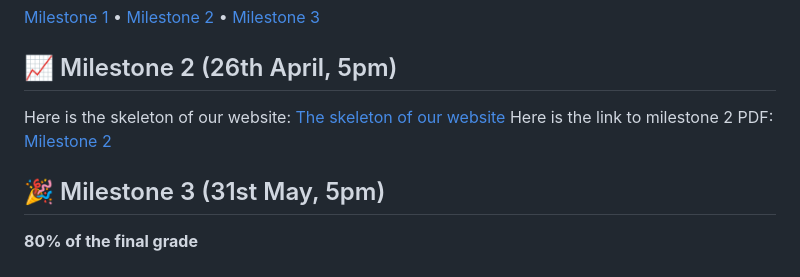
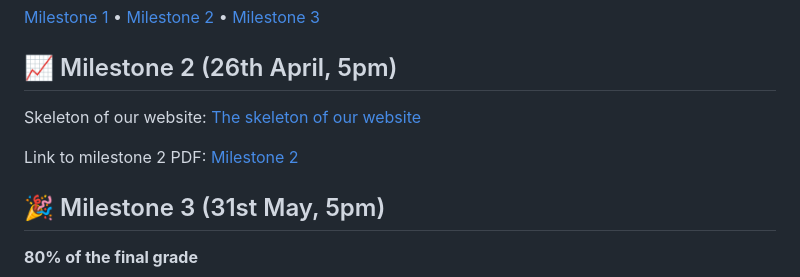
Before and after one commit to com-480-data-visualization/project-2024-DVteam, a Markdown page: README.md, the part around the change. GitHub-like rendering.

```diff
--- a/README.md
+++ b/README.md
@@ -8,8 +8,9 @@
 [Milestone 1](#milestone-1) • [Milestone 2](#milestone-2) • [Milestone 3](#milestone-3)
 ## 📈 Milestone 2 (26th April, 5pm)
 
-Here is the skeleton of our website: [The skeleton of our website](https://com-480-data-visualization.github.io/project-2024-DVteam/)
-Here is the link to milestone 2 PDF: [Milestone 2]( https://github.com/com-480-data-visualization/project-2024-DVteam/blob/master/Milestone%202.pdf)
+Skeleton of our website: [The skeleton of our website](https://com-480-data-visualization.github.io/project-2024-DVteam/)
+
+Link to milestone 2 PDF: [Milestone 2]( https://github.com/com-480-data-visualization/project-2024-DVteam/blob/master/Milestone%202.pdf)
 
 ## 🎉 Milestone 3 (31st May, 5pm)
 
```
